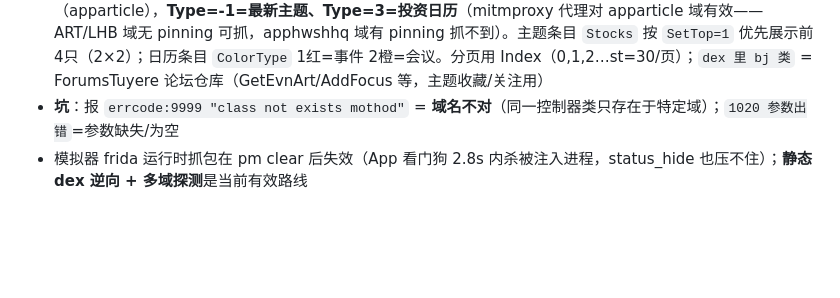
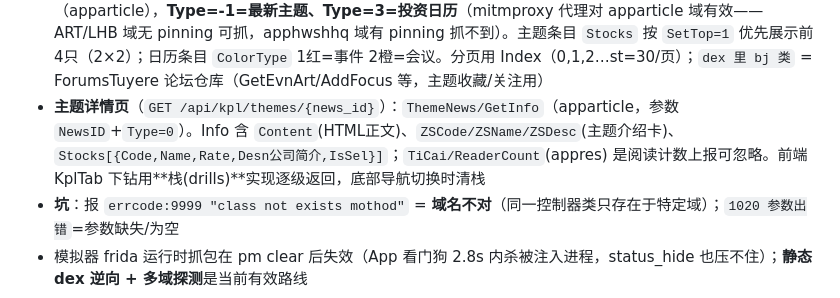
Before and after one commit to yllyx/dsh-plugin-stock, a Markdown page: AGENTS.md, the part around the change. Drawn GitHub-style; blank space fills up the shorter version.

Commit message:
docs: AGENTS.md 记录主题详情接口与下钻栈设计

```diff
--- a/AGENTS.md
+++ b/AGENTS.md
@@ -139,6 +139,7 @@ git push origin main --tags
 
 - **排查工具**：App 全量接口注册表已提取到 `kanpan_spec/captures/api_registry.json`（1015 对 c/a，从 ox0/j00 dump 按"相邻 const-string 对"解析）；多域轮询探测脚本 `tools/probe_home2.py`（Token 从 `stock-data/config.json` 读，5 域轮询找 class 所在域）
 - **主题机会页**（`GET /api/kpl/themes?tab=themes|calendar&index=&st=`）：双Tab同端点 `ThemeNews/GetList`（apparticle），**Type=-1=最新主题、Type=3=投资日历**（mitmproxy 代理对 apparticle 域有效——ART/LHB 域无 pinning 可抓，apphwshhq 域有 pinning 抓不到）。主题条目 `Stocks` 按 `SetTop=1` 优先展示前4只（2×2）；日历条目 `ColorType` 1红=事件 2橙=会议。分页用 Index（0,1,2…st=30/页）；`dex 里 bj 类` = ForumsTuyere 论坛仓库（GetEvnArt/AddFocus 等，主题收藏/关注用）
+- **主题详情页**（`GET /api/kpl/themes/{news_id}`）：`ThemeNews/GetInfo`（apparticle，参数 `NewsID`+`Type=0`）。Info 含 `Content`(HTML正文)、`ZSCode/ZSName/ZSDesc`(主题介绍卡)、`Stocks[{Code,Name,Rate,Desn公司简介,IsSel}]`；`TiCai/ReaderCount`(appres) 是阅读计数上报可忽略。前端 KplTab 下钻用**栈(drills)**实现逐级返回，底部导航切换时清栈
 - **坑**：报 `errcode:9999 "class not exists mothod"` = **域名不对**（同一控制器类只存在于特定域）；`1020 参数出错`=参数缺失/为空
 - 模拟器 frida 运行时抓包在 pm clear 后失效（App 看门狗 2.8s 内杀被注入进程，status_hide 也压不住）；**静态 dex 逆向 + 多域探测**是当前有效路线
 
```
